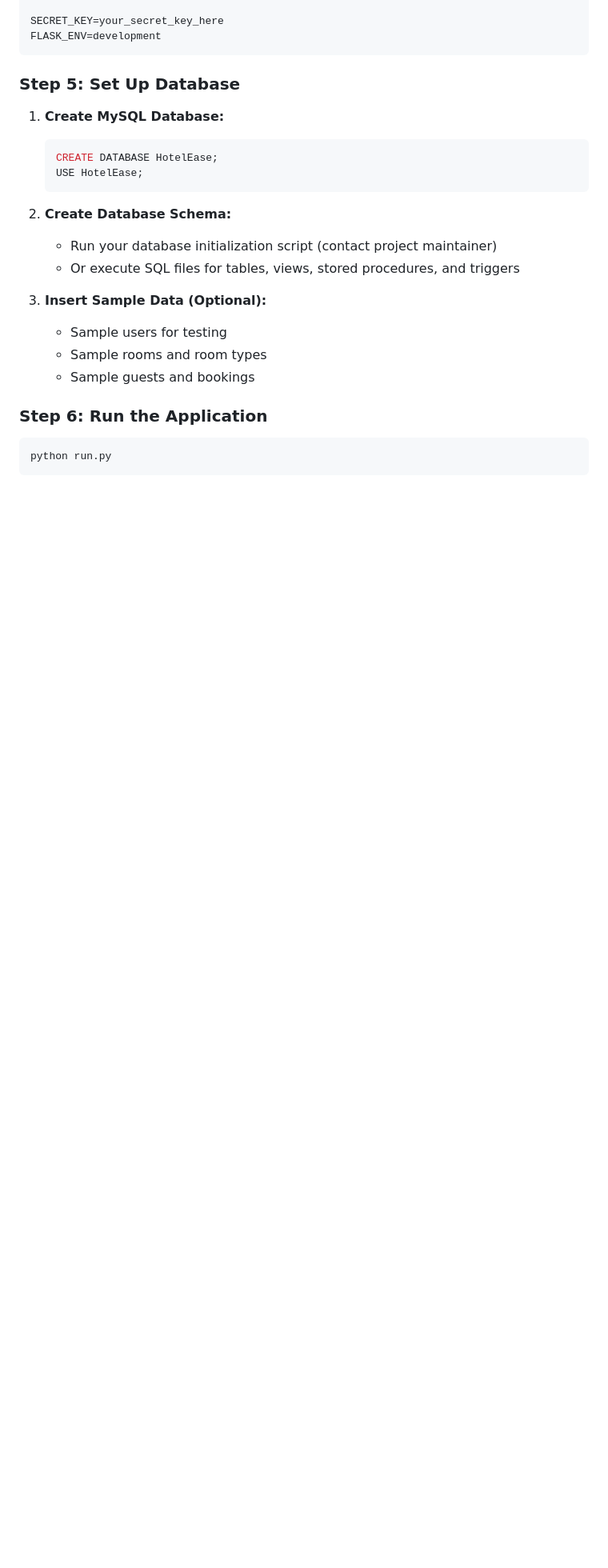
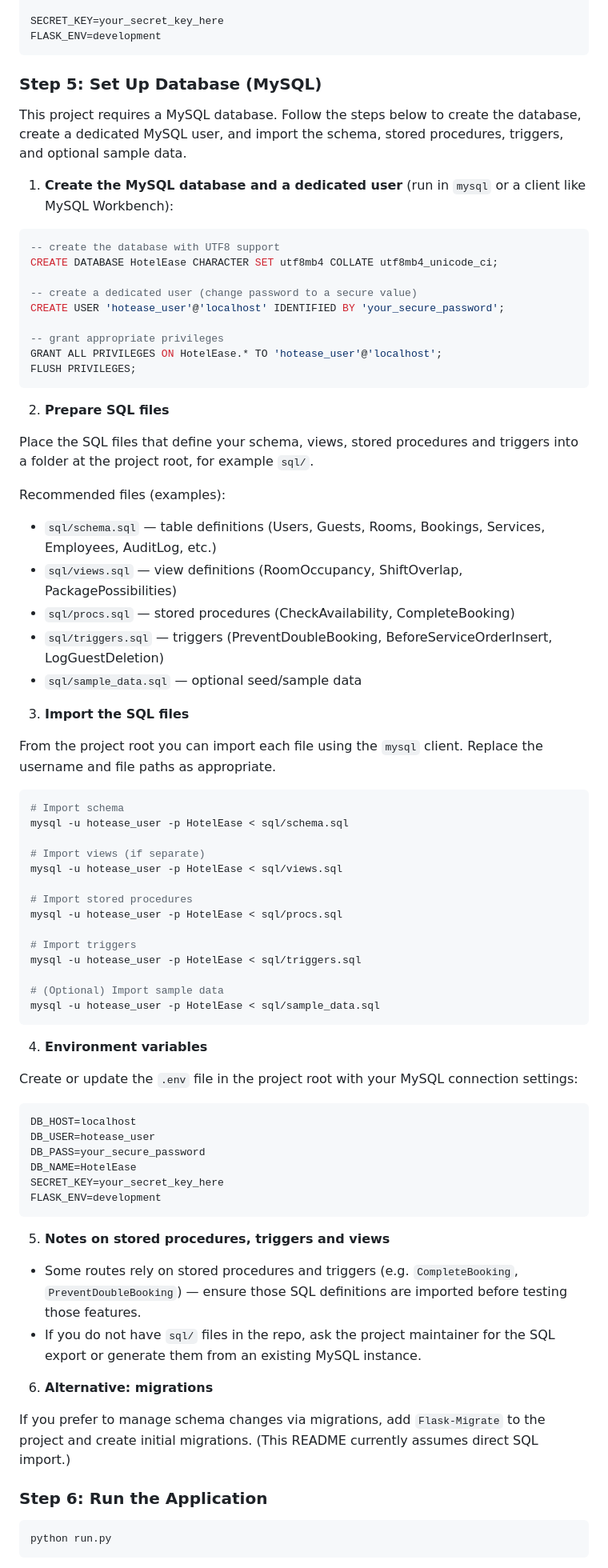
Before and after one commit to Kaif385/HotelEase, a Markdown page: README.md, the part around the change. Shown at 80% size. GitHub-like rendering; blank space fills up the shorter version.

Commit message:
Fully Resolved

````diff
--- a/README.md
+++ b/README.md
@@ -162,22 +162,78 @@ SECRET_KEY=your_secret_key_here
 FLASK_ENV=development
 ```
 
-### Step 5: Set Up Database
+### Step 5: Set Up Database (MySQL)
 
-1. **Create MySQL Database:**
-   ```sql
-   CREATE DATABASE HotelEase;
-   USE HotelEase;
-   ```
+This project requires a MySQL database. Follow the steps below to create the database, create a dedicated MySQL user, and import the schema, stored procedures, triggers, and optional sample data.
 
-2. **Create Database Schema:**
-   - Run your database initialization script (contact project maintainer)
-   - Or execute SQL files for tables, views, stored procedures, and triggers
+1. **Create the MySQL database and a dedicated user** (run in `mysql` or a client like MySQL Workbench):
 
-3. **Insert Sample Data (Optional):**
-   - Sample users for testing
-   - Sample rooms and room types
-   - Sample guests and bookings
+```sql
+-- create the database with UTF8 support
+CREATE DATABASE HotelEase CHARACTER SET utf8mb4 COLLATE utf8mb4_unicode_ci;
+
+-- create a dedicated user (change password to a secure value)
+CREATE USER 'hotease_user'@'localhost' IDENTIFIED BY 'your_secure_password';
+
+-- grant appropriate privileges
+GRANT ALL PRIVILEGES ON HotelEase.* TO 'hotease_user'@'localhost';
+FLUSH PRIVILEGES;
+```
+
+2. **Prepare SQL files**
+
+Place the SQL files that define your schema, views, stored procedures and triggers into a folder at the project root, for example `sql/`.
+
+Recommended files (examples):
+
+- `sql/schema.sql` — table definitions (Users, Guests, Rooms, Bookings, Services, Employees, AuditLog, etc.)
+- `sql/views.sql` — view definitions (RoomOccupancy, ShiftOverlap, PackagePossibilities)
+- `sql/procs.sql` — stored procedures (CheckAvailability, CompleteBooking)
+- `sql/triggers.sql` — triggers (PreventDoubleBooking, BeforeServiceOrderInsert, LogGuestDeletion)
+- `sql/sample_data.sql` — optional seed/sample data
+
+3. **Import the SQL files**
+
+From the project root you can import each file using the `mysql` client. Replace the username and file paths as appropriate.
+
+```powershell
+# Import schema
+mysql -u hotease_user -p HotelEase < sql/schema.sql
+
+# Import views (if separate)
+mysql -u hotease_user -p HotelEase < sql/views.sql
+
+# Import stored procedures
+mysql -u hotease_user -p HotelEase < sql/procs.sql
+
+# Import triggers
+mysql -u hotease_user -p HotelEase < sql/triggers.sql
+
+# (Optional) Import sample data
+mysql -u hotease_user -p HotelEase < sql/sample_data.sql
+```
+
+4. **Environment variables**
+
+Create or update the `.env` file in the project root with your MySQL connection settings:
+
+```env
+DB_HOST=localhost
+DB_USER=hotease_user
+DB_PASS=your_secure_password
+DB_NAME=HotelEase
+SECRET_KEY=your_secret_key_here
+FLASK_ENV=development
+```
+
+5. **Notes on stored procedures, triggers and views**
+
+- Some routes rely on stored procedures and triggers (e.g. `CompleteBooking`, `PreventDoubleBooking`) — ensure those SQL definitions are imported before testing those features.
+- If you do not have `sql/` files in the repo, ask the project maintainer for the SQL export or generate them from an existing MySQL instance.
+
+6. **Alternative: migrations**
+
+If you prefer to manage schema changes via migrations, add `Flask-Migrate` to the project and create initial migrations. (This README currently assumes direct SQL import.)
 
 ### Step 6: Run the Application
 ```bash
````
